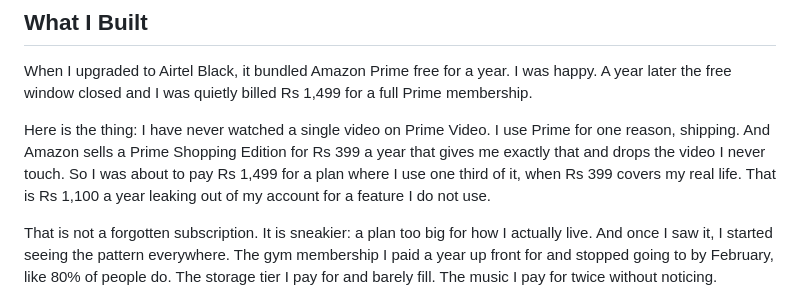
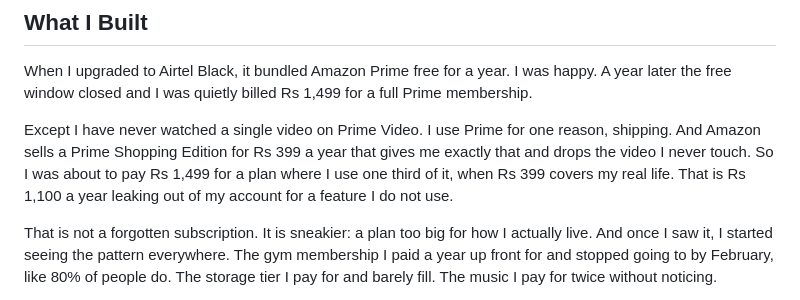
Before and after one commit to simplynadaf/subscription-ghost, a Markdown page: docs/devto-article.md, the part around the change. Rendered like a GitHub page.

Commit message:
Article: tighten a filler opener per writing-craft (Here is the thing -> Except)

```diff
--- a/docs/devto-article.md
+++ b/docs/devto-article.md
@@ -11,7 +11,7 @@ cover_image: https://raw.githubusercontent.com/simplynadaf/subscription-ghost/ma
 
 When I upgraded to Airtel Black, it bundled Amazon Prime free for a year. I was happy. A year later the free window closed and I was quietly billed Rs 1,499 for a full Prime membership.
 
-Here is the thing: I have never watched a single video on Prime Video. I use Prime for one reason, shipping. And Amazon sells a Prime Shopping Edition for Rs 399 a year that gives me exactly that and drops the video I never touch. So I was about to pay Rs 1,499 for a plan where I use one third of it, when Rs 399 covers my real life. That is Rs 1,100 a year leaking out of my account for a feature I do not use.
+Except I have never watched a single video on Prime Video. I use Prime for one reason, shipping. And Amazon sells a Prime Shopping Edition for Rs 399 a year that gives me exactly that and drops the video I never touch. So I was about to pay Rs 1,499 for a plan where I use one third of it, when Rs 399 covers my real life. That is Rs 1,100 a year leaking out of my account for a feature I do not use.
 
 That is not a forgotten subscription. It is sneakier: a plan too big for how I actually live. And once I saw it, I started seeing the pattern everywhere. The gym membership I paid a year up front for and stopped going to by February, like 80% of people do. The storage tier I pay for and barely fill. The music I pay for twice without noticing.
 
```
